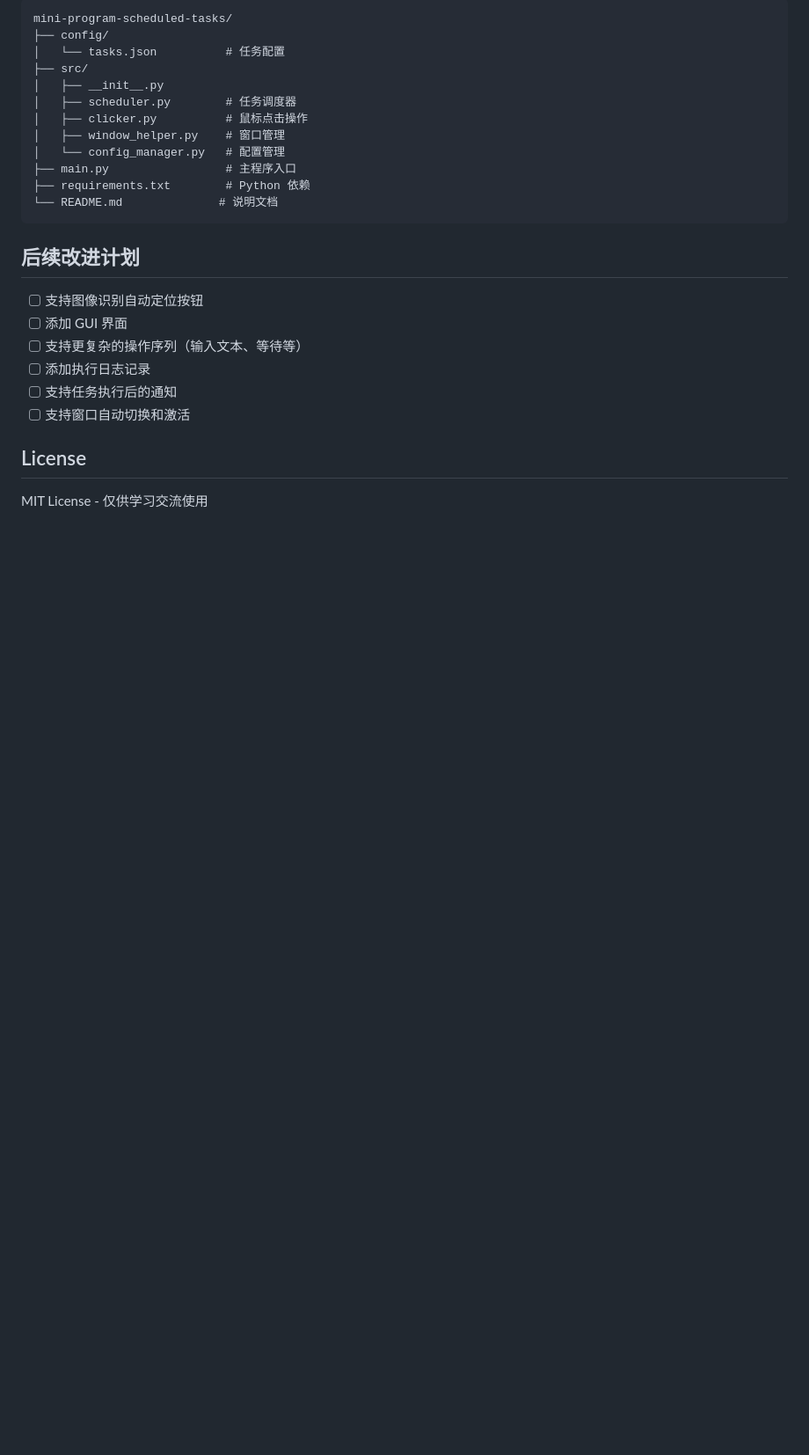
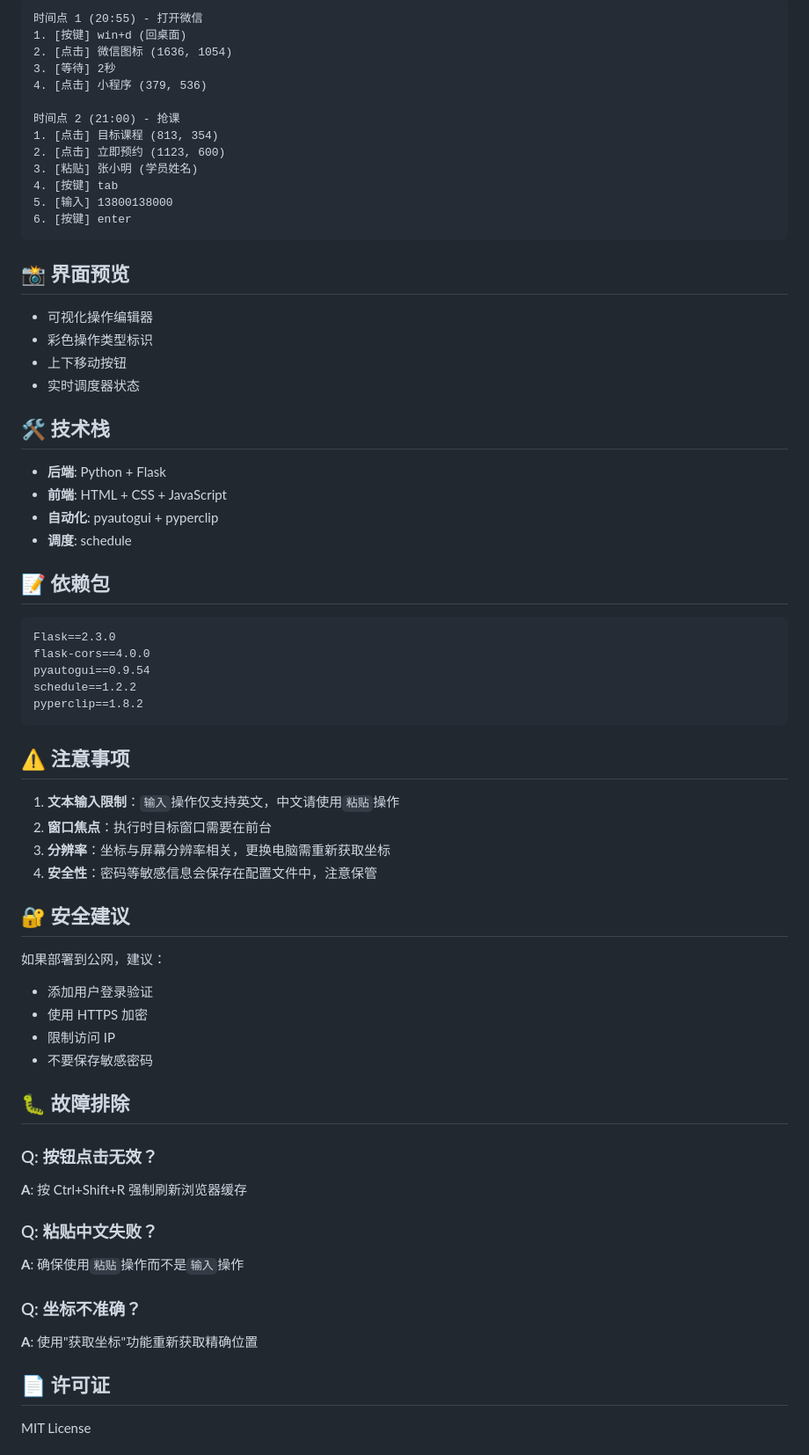
Before and after one commit to xiaoxuaaa/mini-program-scheduler, a Markdown page: README.md, the part around one of its changes. Shown at 88% size. GitHub-like rendering; blank space fills up the shorter version.

````diff
--- a/README.md
+++ b/README.md
@@ -150,28 +84,71 @@ A: 到达任务时间时会直接点击屏幕坐标，建议将目标应用窗
 
 ```
-mini-program-scheduled-tasks/
-├── config/
-│   └── tasks.json          # 任务配置
-├── src/
-│   ├── __init__.py
-│   ├── scheduler.py        # 任务调度器
-│   ├── clicker.py          # 鼠标点击操作
-│   ├── window_helper.py    # 窗口管理
-│   └── config_manager.py   # 配置管理
-├── main.py                 # 主程序入口
-├── requirements.txt        # Python 依赖
-└── README.md              # 说明文档
+时间点 1 (20:55) - 打开微信
+1. [按键] win+d (回桌面)
+2. [点击] 微信图标 (1636, 1054)
+3. [等待] 2秒
+4. [点击] 小程序 (379, 536)
+
+时间点 2 (21:00) - 抢课
+1. [点击] 目标课程 (813, 354)
+2. [点击] 立即预约 (1123, 600)
+3. [粘贴] 张小明 (学员姓名)
+4. [按键] tab
+5. [输入] 13800138000
+6. [按键] enter
 ```
 
-## 后续改进计划
+## 📸 界面预览
 
-- [ ] 支持图像识别自动定位按钮
-- [ ] 添加 GUI 界面
-- [ ] 支持更复杂的操作序列（输入文本、等待等）
-- [ ] 添加执行日志记录
-- [ ] 支持任务执行后的通知
-- [ ] 支持窗口自动切换和激活
+- 可视化操作编辑器
+- 彩色操作类型标识
+- 上下移动按钮
+- 实时调度器状态
 
-## License
+## 🛠️ 技术栈
 
-MIT License - 仅供学习交流使用
+- **后端**: Python + Flask
+- **前端**: HTML + CSS + JavaScript
+- **自动化**: pyautogui + pyperclip
+- **调度**: schedule
+
+## 📝 依赖包
+
+```
+Flask==2.3.0
+flask-cors==4.0.0
+pyautogui==0.9.54
+schedule==1.2.2
+pyperclip==1.8.2
+```
+
+## ⚠️ 注意事项
+
+1. **文本输入限制**：`输入`操作仅支持英文，中文请使用`粘贴`操作
+2. **窗口焦点**：执行时目标窗口需要在前台
+3. **分辨率**：坐标与屏幕分辨率相关，更换电脑需重新获取坐标
+4. **安全性**：密码等敏感信息会保存在配置文件中，注意保管
+
+## 🔐 安全建议
+
+如果部署到公网，建议：
+- 添加用户登录验证
+- 使用 HTTPS 加密
+- 限制访问 IP
+- 不要保存敏感密码
+
+## 🐛 故障排除
+
+### Q: 按钮点击无效？
+**A**: 按 Ctrl+Shift+R 强制刷新浏览器缓存
+
+### Q: 粘贴中文失败？
+**A**: 确保使用`粘贴`操作而不是`输入`操作
+
+### Q: 坐标不准确？
+**A**: 使用"获取坐标"功能重新获取精确位置
+
+## 📄 许可证
+
+MIT License
+
````
Also changed, not shown: other parts of README.md (+69 -121 lines).
